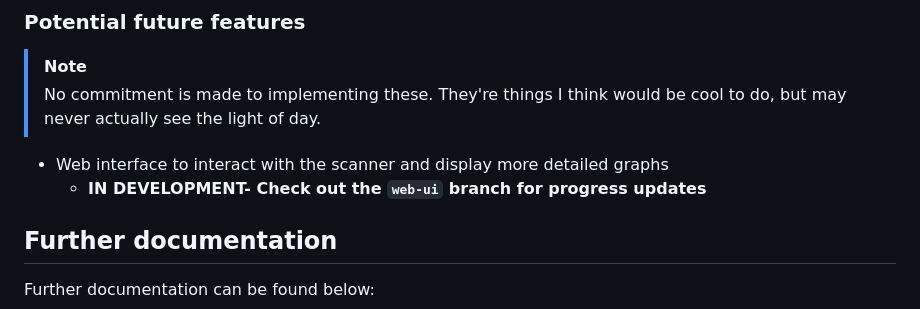
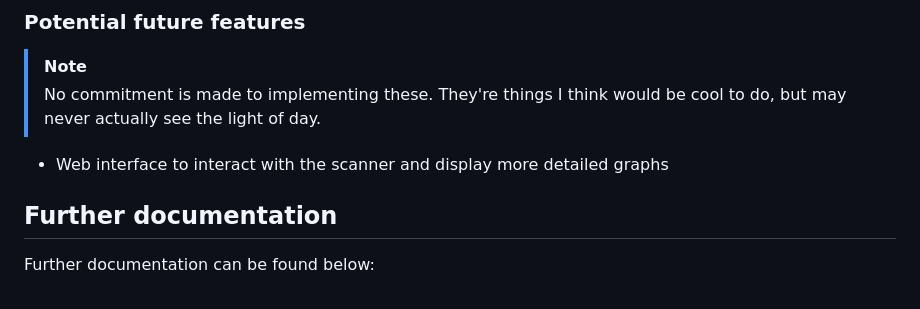
Before and after one commit to odddollar/Hertz-hunter, a Markdown page: README.md, the part around the change. GitHub-like rendering.

Commit message:
Removed reference to webui in progress

```diff
--- a/README.md
+++ b/README.md
@@ -42,7 +42,6 @@ This project aims to make this useful tool more accessible to pilots and race or
 > No commitment is made to implementing these. They're things I think would be cool to do, but may never actually see the light of day.
 
 - Web interface to interact with the scanner and display more detailed graphs
-  - **IN DEVELOPMENT- Check out the `web-ui` branch for progress updates**
 
 ## Further documentation
 
```
